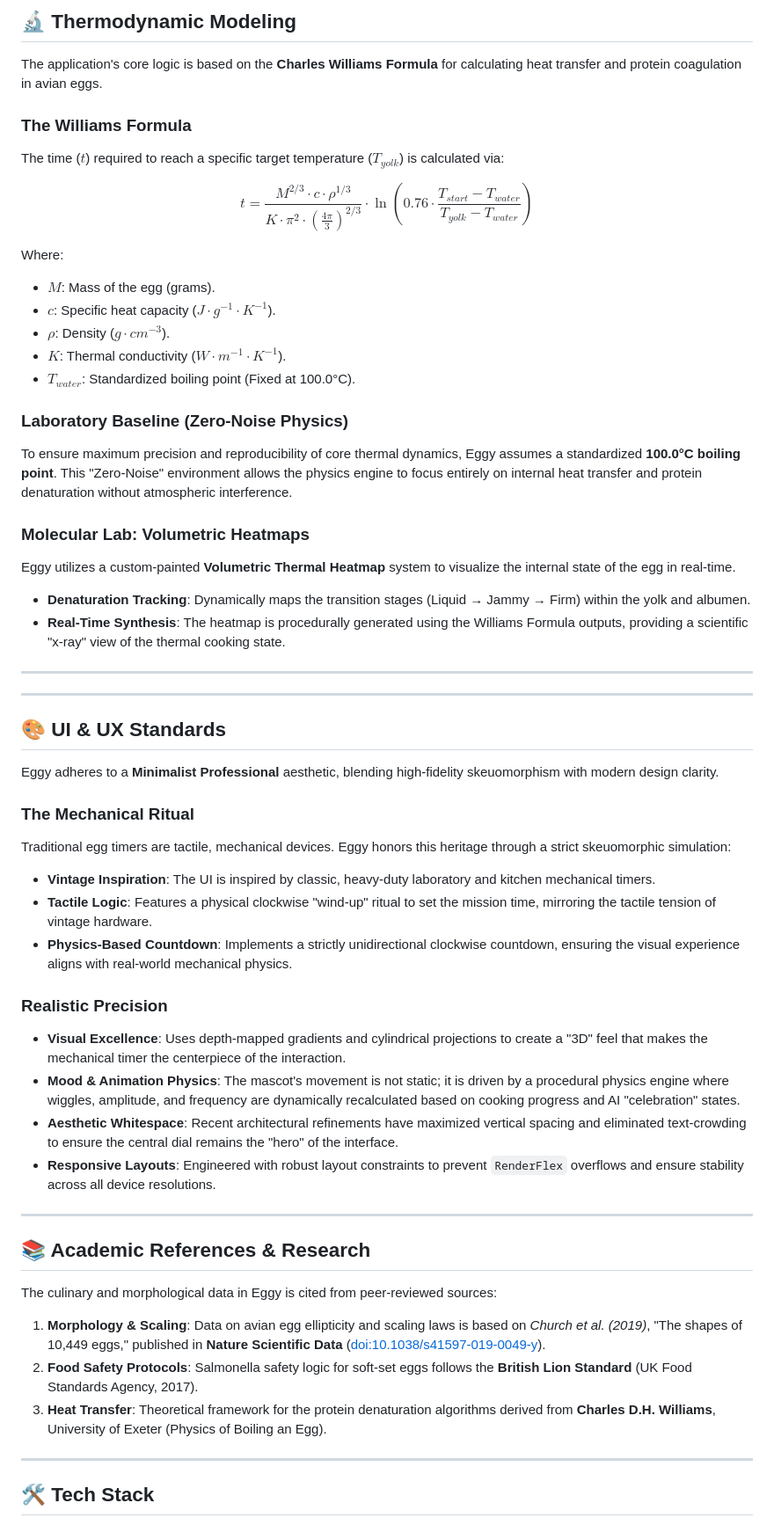
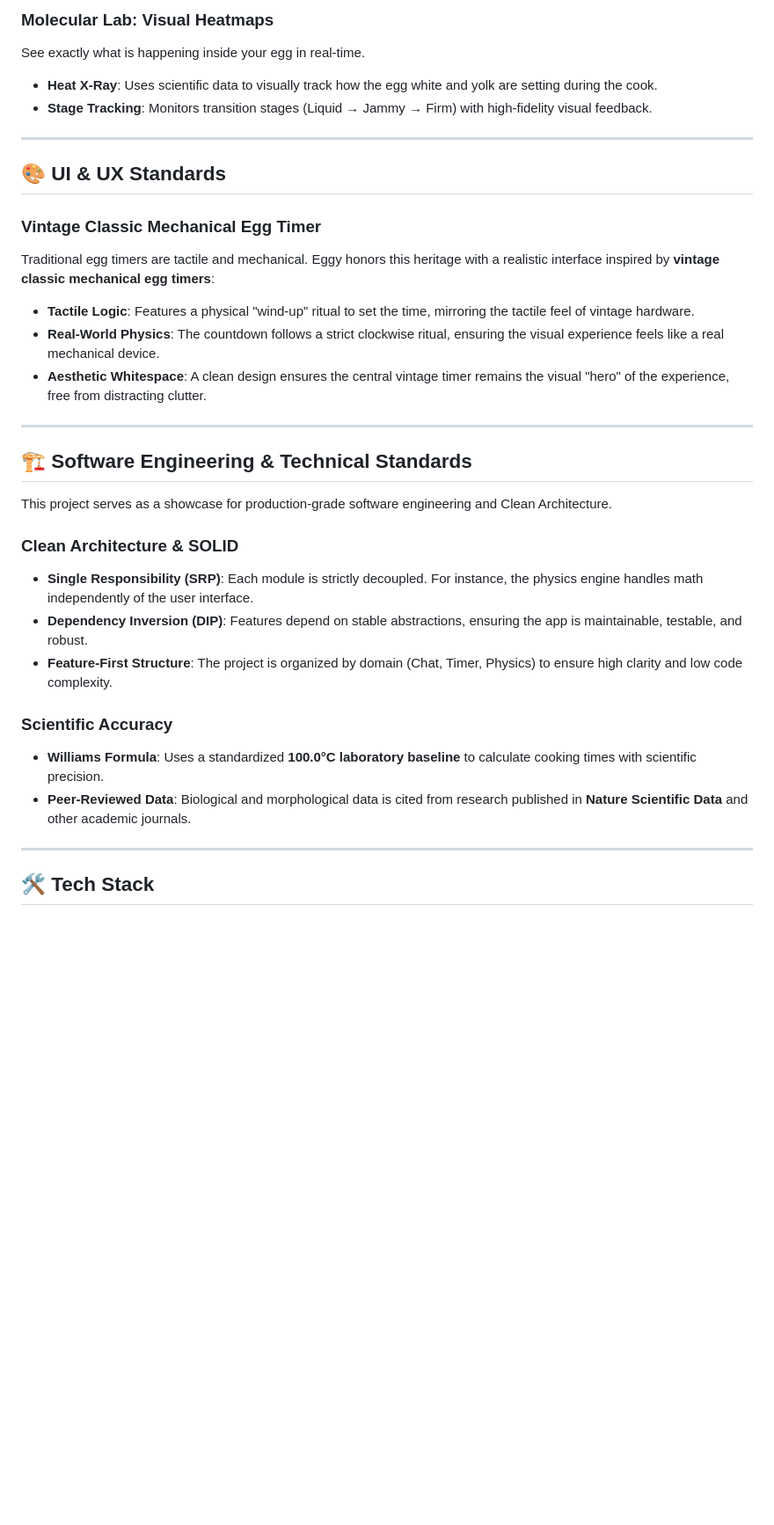
Before and after one commit to gwaisey/eggy, a Markdown page: README.md, the part around one of its changes. Shown at 88% size. Drawn GitHub-style; blank space fills up the shorter version.

Commit message:
docs: improve readability and emphasize vintage classic mechanical timer branding

```diff
--- a/README.md
+++ b/README.md
@@ -43,56 +18,32 @@ Eggy features a context-aware AI assistant utilizing dynamic persona switching t
-## 🔬 Thermodynamic Modeling
-
-The application's core logic is based on the **Charles Williams Formula** for calculating heat transfer and protein coagulation in avian eggs.
-
-### **The Williams Formula**
-The time ($t$) required to reach a specific target temperature ($T_{yolk}$) is calculated via:
-
-$$t = \frac{M^{2/3} \cdot c \cdot \rho^{1/3}}{K \cdot \pi^2 \cdot (\frac{4\pi}{3})^{2/3}} \cdot \ln\left(0.76 \cdot \frac{T_{start} - T_{water}}{T_{yolk} - T_{water}}\right)$$
-
-Where:
-- **$M$**: Mass of the egg (grams).
-- **$c$**: Specific heat capacity ($J \cdot g^{-1} \cdot K^{-1}$).
-- **$\rho$**: Density ($g \cdot cm^{-3}$).
-- **$K$**: Thermal conductivity ($W \cdot m^{-1} \cdot K^{-1}$).
-- **$T_{water}$**: Standardized boiling point (Fixed at 100.0°C).
-
-### **Laboratory Baseline (Zero-Noise Physics)**
-To ensure maximum precision and reproducibility of core thermal dynamics, Eggy assumes a standardized **100.0°C boiling point**. This "Zero-Noise" environment allows the physics engine to focus entirely on internal heat transfer and protein denaturation without atmospheric interference.
-
-### **Molecular Lab: Volumetric Heatmaps**
-Eggy utilizes a custom-painted **Volumetric Thermal Heatmap** system to visualize the internal state of the egg in real-time.
-- **Denaturation Tracking**: Dynamically maps the transition stages (Liquid → Jammy → Firm) within the yolk and albumen.
-- **Real-Time Synthesis**: The heatmap is procedurally generated using the Williams Formula outputs, providing a scientific "x-ray" view of the thermal cooking state.
-
----
+### **Molecular Lab: Visual Heatmaps**
+See exactly what is happening inside your egg in real-time.
+- **Heat X-Ray**: Uses scientific data to visually track how the egg white and yolk are setting during the cook.
+- **Stage Tracking**: Monitors transition stages (Liquid → Jammy → Firm) with high-fidelity visual feedback.
 
 ---
 
 ## 🎨 UI & UX Standards
 
-Eggy adheres to a **Minimalist Professional** aesthetic, blending high-fidelity skeuomorphism with modern design clarity.
-
-### **The Mechanical Ritual**
-Traditional egg timers are tactile, mechanical devices. Eggy honors this heritage through a strict skeuomorphic simulation:
-- **Vintage Inspiration**: The UI is inspired by classic, heavy-duty laboratory and kitchen mechanical timers.
-- **Tactile Logic**: Features a physical clockwise "wind-up" ritual to set the mission time, mirroring the tactile tension of vintage hardware.
-- **Physics-Based Countdown**: Implements a strictly unidirectional clockwise countdown, ensuring the visual experience aligns with real-world mechanical physics.
-
-### **Realistic Precision**
-- **Visual Excellence**: Uses depth-mapped gradients and cylindrical projections to create a "3D" feel that makes the mechanical timer the centerpiece of the interaction.
-- **Mood & Animation Physics**: The mascot's movement is not static; it is driven by a procedural physics engine where wiggles, amplitude, and frequency are dynamically recalculated based on cooking progress and AI "celebration" states.
-- **Aesthetic Whitespace**: Recent architectural refinements have maximized vertical spacing and eliminated text-crowding to ensure the central dial remains the "hero" of the interface.
-- **Responsive Layouts**: Engineered with robust layout constraints to prevent `RenderFlex` overflows and ensure stability across all device resolutions.
+### **Vintage Classic Mechanical Egg Timer**
+Traditional egg timers are tactile and mechanical. Eggy honors this heritage with a realistic interface inspired by **vintage classic mechanical egg timers**:
+- **Tactile Logic**: Features a physical "wind-up" ritual to set the time, mirroring the tactile feel of vintage hardware.
+- **Real-World Physics**: The countdown follows a strict clockwise ritual, ensuring the visual experience feels like a real mechanical device.
+- **Aesthetic Whitespace**: A clean design ensures the central vintage timer remains the visual "hero" of the experience, free from distracting clutter.
 
 ---
 
-## 📚 Academic References & Research
+## 🏗️ Software Engineering & Technical Standards
 
-The culinary and morphological data in Eggy is cited from peer-reviewed sources:
+This project serves as a showcase for production-grade software engineering and Clean Architecture.
 
-1. **Morphology & Scaling**: Data on avian egg ellipticity and scaling laws is based on *Church et al. (2019)*, "The shapes of 10,449 eggs," published in **Nature Scientific Data** ([doi:10.1038/s41597-019-0049-y](https://doi.org/10.1038/s41597-019-0049-y)).
-2. **Food Safety Protocols**: Salmonella safety logic for soft-set eggs follows the **British Lion Standard** (UK Food Standards Agency, 2017).
-3. **Heat Transfer**: Theoretical framework for the protein denaturation algorithms derived from **Charles D.H. Williams**, University of Exeter (Physics of Boiling an Egg).
+### **Clean Architecture & SOLID**
+- **Single Responsibility (SRP)**: Each module is strictly decoupled. For instance, the physics engine handles math independently of the user interface.
+- **Dependency Inversion (DIP)**: Features depend on stable abstractions, ensuring the app is maintainable, testable, and robust.
+- **Feature-First Structure**: The project is organized by domain (Chat, Timer, Physics) to ensure high clarity and low code complexity.
+
+### **Scientific Accuracy**
+- **Williams Formula**: Uses a standardized **100.0°C laboratory baseline** to calculate cooking times with scientific precision.
+- **Peer-Reviewed Data**: Biological and morphological data is cited from research published in **Nature Scientific Data** and other academic journals.
 
 ---
 
```
Also changed, not shown: other parts of README.md (+7 -32 lines).
